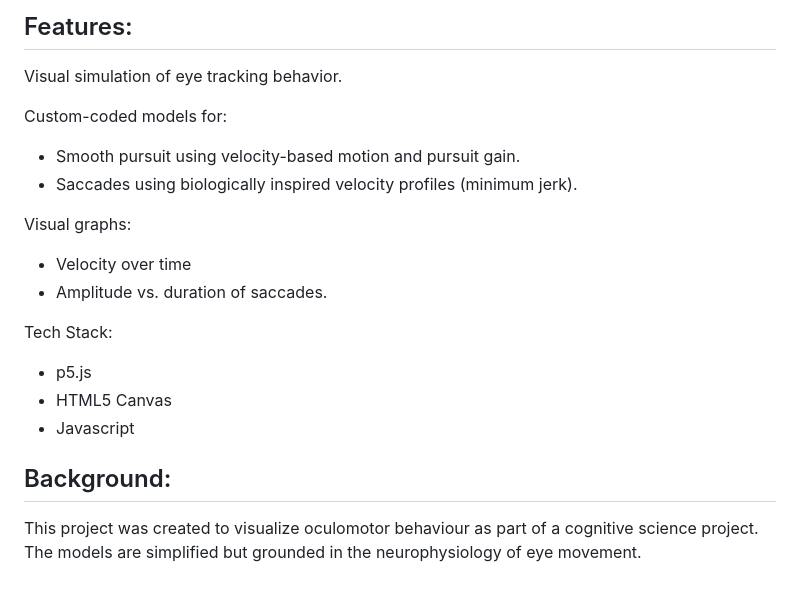
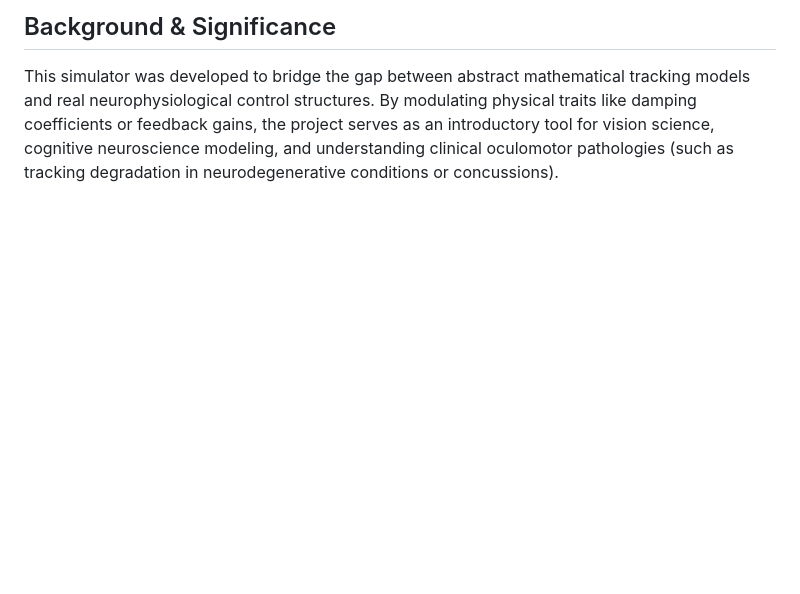
Before and after one commit to Niharika-Mohapatra/Eye-Movement-Simulator, a Markdown page: README.md, the part around one of its changes. Rendered like a GitHub page; blank space fills up the shorter version.

```diff
--- a/README.md
+++ b/README.md
@@ -63,20 +53,2 @@ This stepped profile captures the all-or-nothing nature of biological smooth pur
-## Features:
-Visual simulation of eye tracking behavior.
-
-Custom-coded models for:
-
-* Smooth pursuit using velocity-based motion and pursuit gain.
-* Saccades using biologically inspired velocity profiles (minimum jerk).
-
-Visual graphs:
-
-* Velocity over time
-* Amplitude vs. duration of saccades.
-
-Tech Stack:
-* p5.js
-* HTML5 Canvas
-* Javascript
-
-## Background:
-This project was created to visualize oculomotor behaviour as part of a cognitive science project. The models are simplified but grounded in the neurophysiology of eye movement.
+## Background & Significance
+This simulator was developed to bridge the gap between abstract mathematical tracking models and real neurophysiological control structures. By modulating physical traits like damping coefficients or feedback gains, the project serves as an introductory tool for vision science, cognitive neuroscience modeling, and understanding clinical oculomotor pathologies (such as tracking degradation in neurodegenerative conditions or concussions).
```
Also changed, not shown: other parts of README.md (+37 -47 lines).
